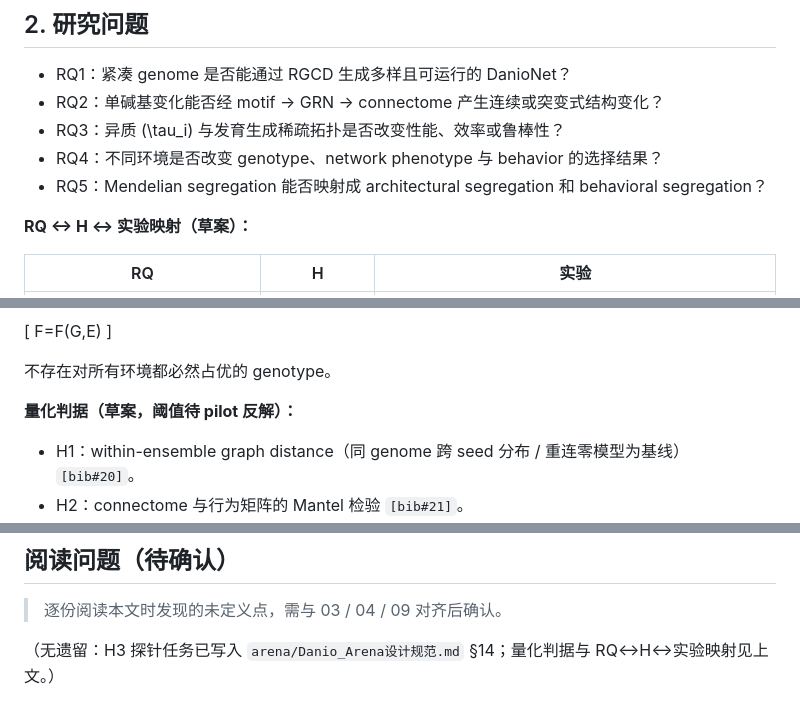
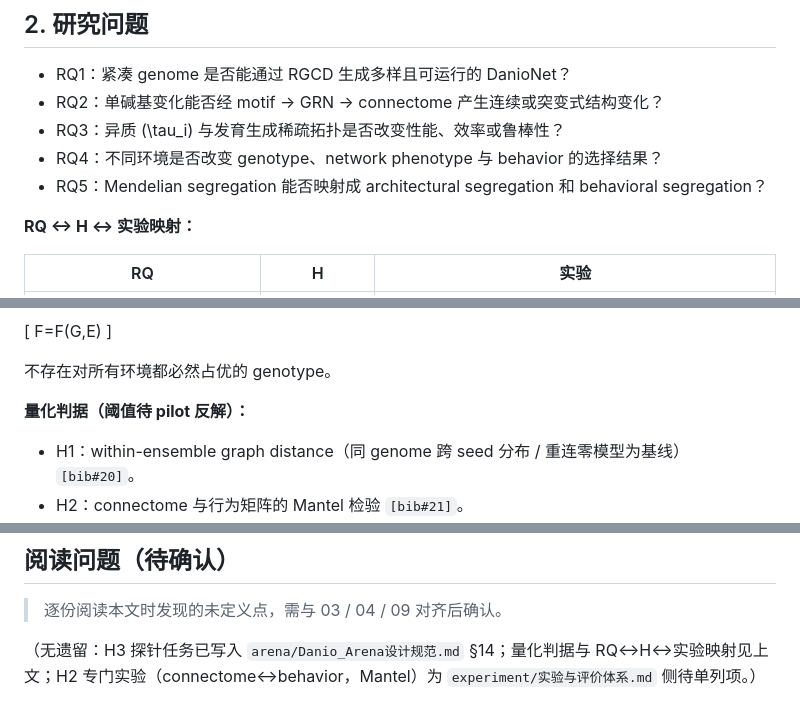
Before and after one commit to 54cwh/mathHackathon, a Markdown page: src/evogenesis/问题定义与研究假设.md, 3 parts joined by grey strips. Drawn GitHub-style.

Commit message:
docs(问题定义): 冻结 v1.0
问题定义与研究假设.md 置 v1.0 已定稿；RQ↔H↔实验映射与量化判据去『草案』标签（阈值仍为 pilot 标定，范围外）；H2 专门实验记为 experiment 侧待单列。

审查：make lint && make test 通过

```diff
--- a/src/evogenesis/问题定义与研究假设.md
+++ b/src/evogenesis/问题定义与研究假设.md
@@ -54,7 +55,7 @@ F=\mathcal F(\mathcal T,E)
 - RQ4：不同环境是否改变 genotype、network phenotype 与 behavior 的选择结果？
 - RQ5：Mendelian segregation 能否映射成 architectural segregation 和 behavioral segregation？
 
-**RQ ↔ H ↔ 实验映射（草案）：**
+**RQ ↔ H ↔ 实验映射：**
 
 | RQ | H | 实验 |
 |---|---|---|
@@ -82,7 +83,7 @@ F=F(G,E)
 
 不存在对所有环境都必然占优的 genotype。
 
-**量化判据（草案，阈值待 pilot 反解）：**
+**量化判据（阈值待 pilot 反解）：**
 - H1：within-ensemble graph distance（同 genome 跨 seed 分布 / 重连零模型为基线）`[bib#20]`。
 - H2：connectome 与行为矩阵的 Mantel 检验 `[bib#21]`。
 - H3：性能—效率 Pareto 前沿（fitness vs active-edge efficiency）`[bib#23]`。
@@ -108,4 +109,4 @@ F=F(G,E)
 
 > 逐份阅读本文时发现的未定义点，需与 03 / 04 / 09 对齐后确认。
 
-（无遗留：H3 探针任务已写入 `arena/Danio_Arena设计规范.md` §14；量化判据与 RQ↔H↔实验映射见上文。）
+（无遗留：H3 探针任务已写入 `arena/Danio_Arena设计规范.md` §14；量化判据与 RQ↔H↔实验映射见上文；H2 专门实验（connectome↔behavior，Mantel）为 `experiment/实验与评价体系.md` 侧待单列项。）
```
Also changed, not shown: other parts of src/evogenesis/问题定义与研究假设.md (+1 -0 lines).
